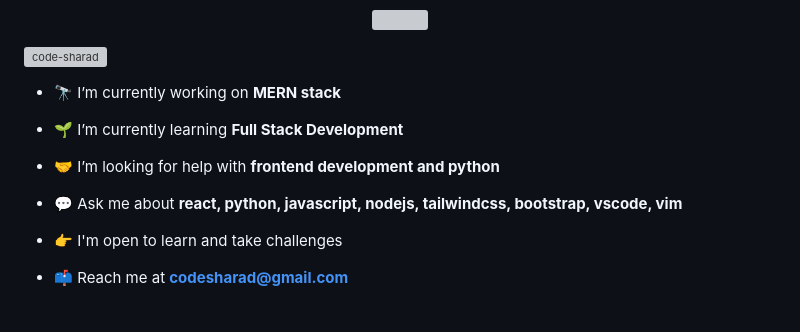
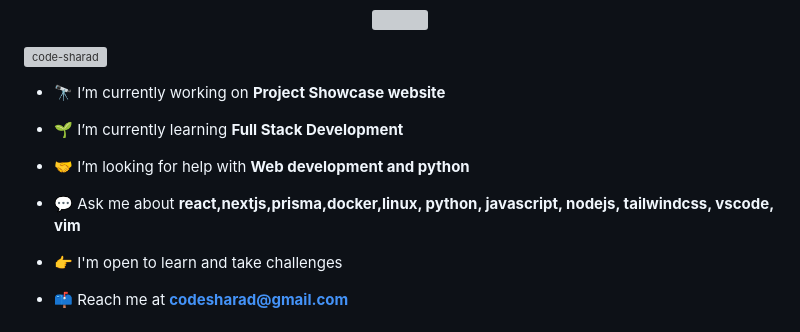
Before and after one commit to code-sharad/code-sharad, a Markdown page: README.md, the part around the change. GitHub-like rendering; grey boxes are pictures that could not be loaded.

```diff
--- a/README.md
+++ b/README.md
@@ -10,13 +10,13 @@
 <p align="left"> <img src="https://komarev.com/ghpvc/?username=code-sharad&label=Profile%20views&color=0e75b6&style=flat" alt="code-sharad" /> </p>
 
 
-- 🔭 I’m currently working on **MERN stack**
+- 🔭 I’m currently working on **Project Showcase website**
 
 - 🌱 I’m currently learning **Full Stack Development**
 
-- 🤝 I’m looking for help with **frontend development and python**
+- 🤝 I’m looking for help with **Web development and python**
 
-- 💬 Ask me about **react, python, javascript, nodejs, tailwindcss, bootstrap, vscode, vim**
+- 💬 Ask me about **react,nextjs,prisma,docker,linux, python, javascript, nodejs, tailwindcss, vscode, vim**
 - 👉 I'm open to learn and take challenges
 -  📫 Reach me at **codesharad@gmail.com**
 
```
